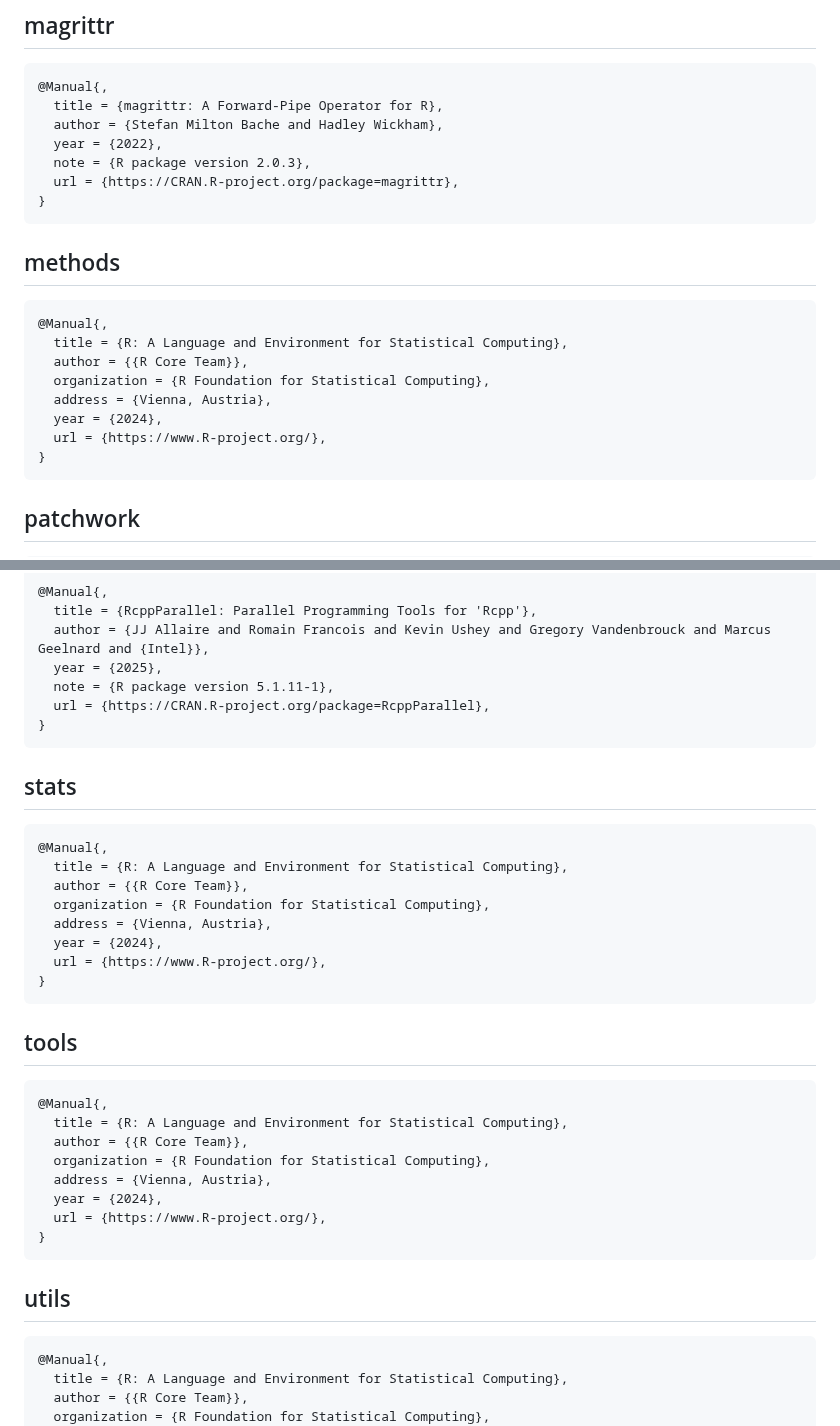
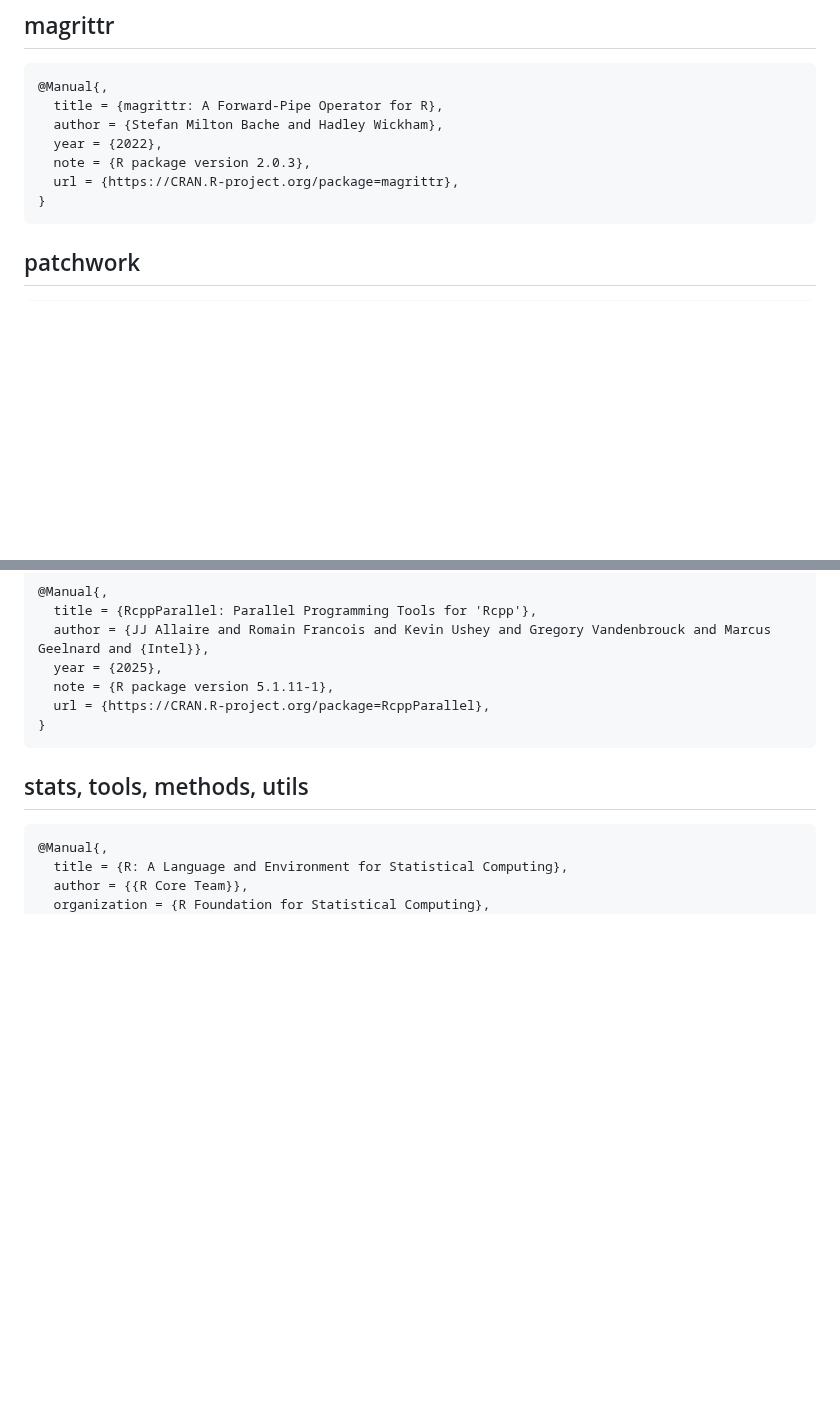
Before and after one commit to agusinac/OmicFlow, a Markdown page: CITATION.md, 2 parts joined by grey strips. GitHub-like rendering; blank space fills up the shorter version.

Commit message:
removed redundant citations

````diff
--- a/CITATION.md
+++ b/CITATION.md
@@ -104,20 +104,6 @@
   year = {2022},
   note = {R package version 2.0.3},
   url = {https://CRAN.R-project.org/package=magrittr},
-}
-```
-
-
-## methods
-
-```
-@Manual{,
-  title = {R: A Language and Environment for Statistical Computing},
-  author = {{R Core Team}},
-  organization = {R Foundation for Statistical Computing},
-  address = {Vienna, Austria},
-  year = {2024},
-  url = {https://www.R-project.org/},
 }
 ```
 
@@ -233,35 +219,7 @@
 ```
 
 
-## stats
-
-```
-@Manual{,
-  title = {R: A Language and Environment for Statistical Computing},
-  author = {{R Core Team}},
-  organization = {R Foundation for Statistical Computing},
-  address = {Vienna, Austria},
-  year = {2024},
-  url = {https://www.R-project.org/},
-}
-```
-
-
-## tools
-
-```
-@Manual{,
-  title = {R: A Language and Environment for Statistical Computing},
-  author = {{R Core Team}},
-  organization = {R Foundation for Statistical Computing},
-  address = {Vienna, Austria},
-  year = {2024},
-  url = {https://www.R-project.org/},
-}
-```
-
-
-## utils
+## stats, tools, methods, utils
 
 ```
 @Manual{,
````
